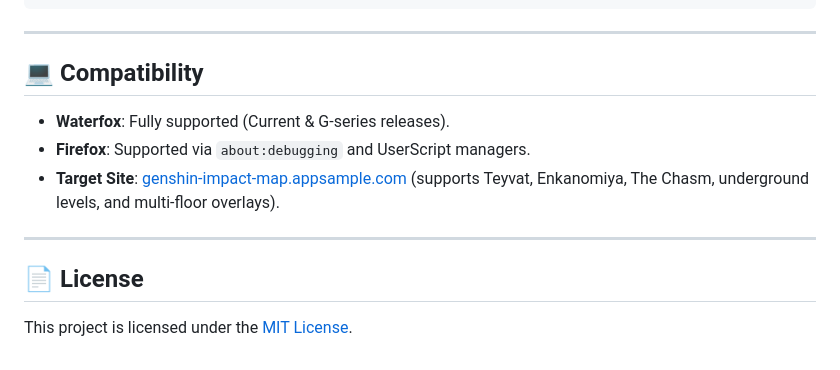
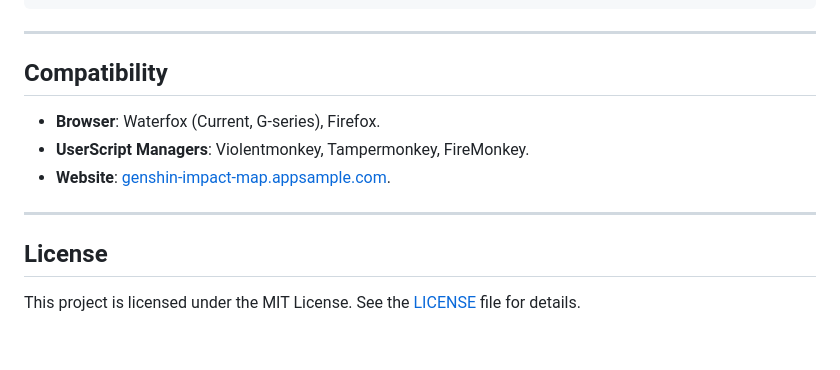
Before and after one commit to kandiesky/genshin-map-zoom, a Markdown page: README.md, the part around one of its changes. Rendered like a GitHub page.

```diff
--- a/README.md
+++ b/README.md
@@ -113,13 +116,14 @@ GenshinMapZoom/
 
 ---
 
-## 💻 Compatibility
-- **Waterfox**: Fully supported (Current & G-series releases).
-- **Firefox**: Supported via `about:debugging` and UserScript managers.
-- **Target Site**: [genshin-impact-map.appsample.com](https://genshin-impact-map.appsample.com/) (supports Teyvat, Enkanomiya, The Chasm, underground levels, and multi-floor overlays).
+## Compatibility
+
+- **Browser**: Waterfox (Current, G-series), Firefox.
+- **UserScript Managers**: Violentmonkey, Tampermonkey, FireMonkey.
+- **Website**: [genshin-impact-map.appsample.com](https://genshin-impact-map.appsample.com/).
 
 ---
 
-## 📄 License
+## License
 
-This project is licensed under the [MIT License](LICENSE).
+This project is licensed under the MIT License. See the [LICENSE](LICENSE) file for details.
```
Also changed, not shown: other parts of README.md (+84 -81 lines), README.pt-BR.md (+94 -79 lines).
